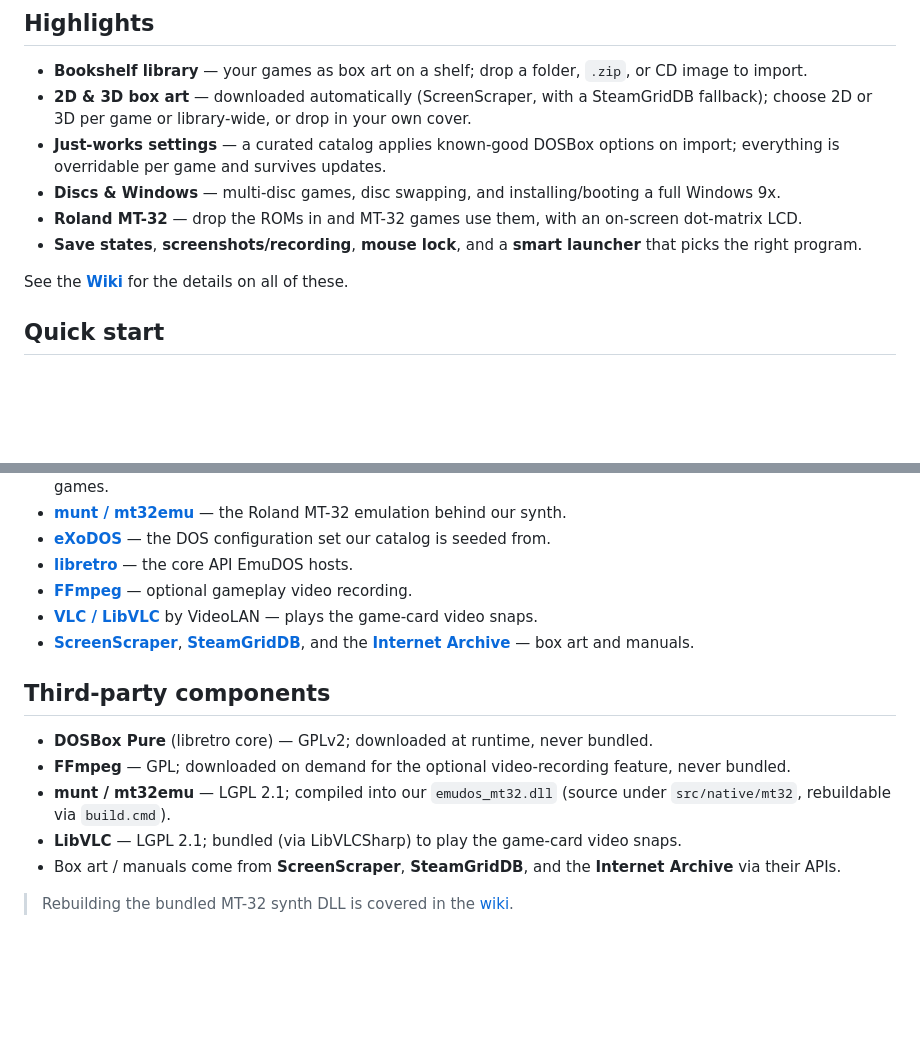
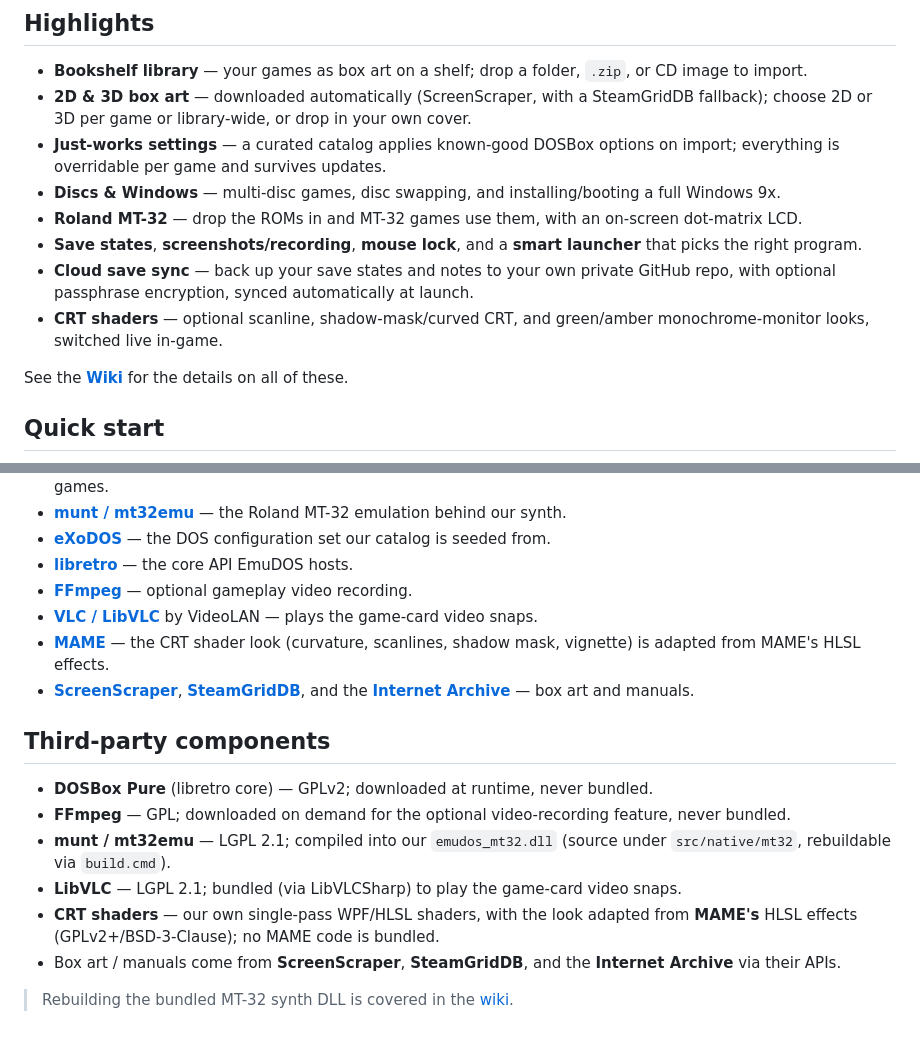
Before and after one commit to codingncaffeine/EmuDOS, a Markdown page: README.md, 2 parts joined by grey strips. Rendered like a GitHub page; blank space fills up the shorter version.

Commit message:
README: credit MAME for the CRT shader look; document cloud sync + shaders
Co-Authored-By: Claude Opus 4.8 <noreply@anthropic.com>

```diff
--- a/README.md
+++ b/README.md
@@ -16,6 +16,8 @@ Inspired by [Boxer](http://boxerapp.com/) for the Mac, built Windows-first.
 - **Discs & Windows** — multi-disc games, disc swapping, and installing/booting a full Windows 9x.
 - **Roland MT-32** — drop the ROMs in and MT-32 games use them, with an on-screen dot-matrix LCD.
 - **Save states**, **screenshots/recording**, **mouse lock**, and a **smart launcher** that picks the right program.
+- **Cloud save sync** — back up your save states and notes to your own private GitHub repo, with optional passphrase encryption, synced automatically at launch.
+- **CRT shaders** — optional scanline, shadow-mask/curved CRT, and green/amber monochrome-monitor looks, switched live in-game.
 
 See the **[Wiki](https://github.com/codingncaffeine/EmuDOS/wiki)** for the details on all of these.
 
@@ -54,6 +56,7 @@ EmuDOS stands on the work of others, with thanks:
 - **[libretro](https://www.libretro.com/)** — the core API EmuDOS hosts.
 - **[FFmpeg](https://ffmpeg.org/)** — optional gameplay video recording.
 - **[VLC / LibVLC](https://www.videolan.org/)** by VideoLAN — plays the game-card video snaps.
+- **[MAME](https://www.mamedev.org/)** — the CRT shader look (curvature, scanlines, shadow mask, vignette) is adapted from MAME's HLSL effects.
 - **[ScreenScraper](https://www.screenscraper.fr/)**, **[SteamGridDB](https://www.steamgriddb.com/)**, and the **[Internet Archive](https://archive.org/)** — box art and manuals.
 
 ## Third-party components
@@ -62,6 +65,7 @@ EmuDOS stands on the work of others, with thanks:
 - **FFmpeg** — GPL; downloaded on demand for the optional video-recording feature, never bundled.
 - **munt / mt32emu** — LGPL 2.1; compiled into our `emudos_mt32.dll` (source under `src/native/mt32`, rebuildable via `build.cmd`).
 - **LibVLC** — LGPL 2.1; bundled (via LibVLCSharp) to play the game-card video snaps.
+- **CRT shaders** — our own single-pass WPF/HLSL shaders, with the look adapted from **MAME's** HLSL effects (GPLv2+/BSD-3-Clause); no MAME code is bundled.
 - Box art / manuals come from **ScreenScraper**, **SteamGridDB**, and the **Internet Archive** via their APIs.
 
 > Rebuilding the bundled MT-32 synth DLL is covered in the [wiki](https://github.com/codingncaffeine/EmuDOS/wiki/How-It-Works#building-the-mt-32-shim-optional).
```
